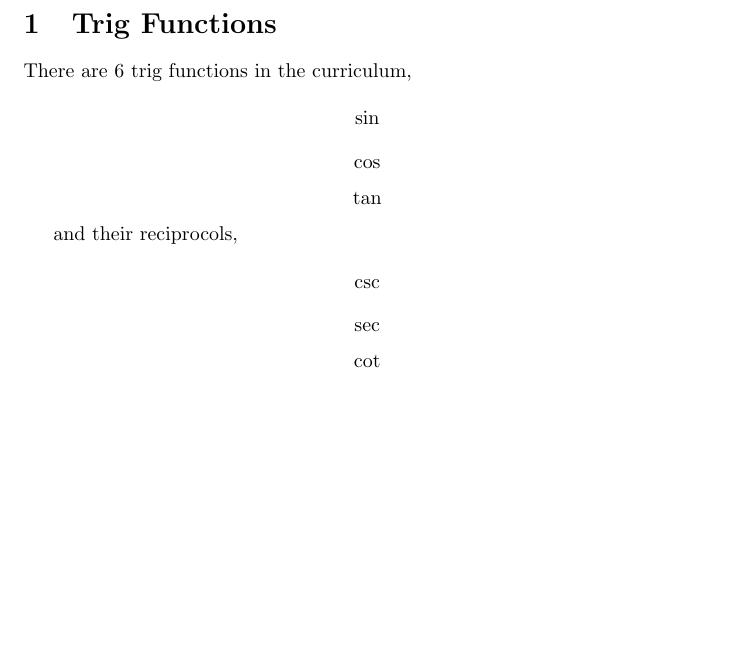
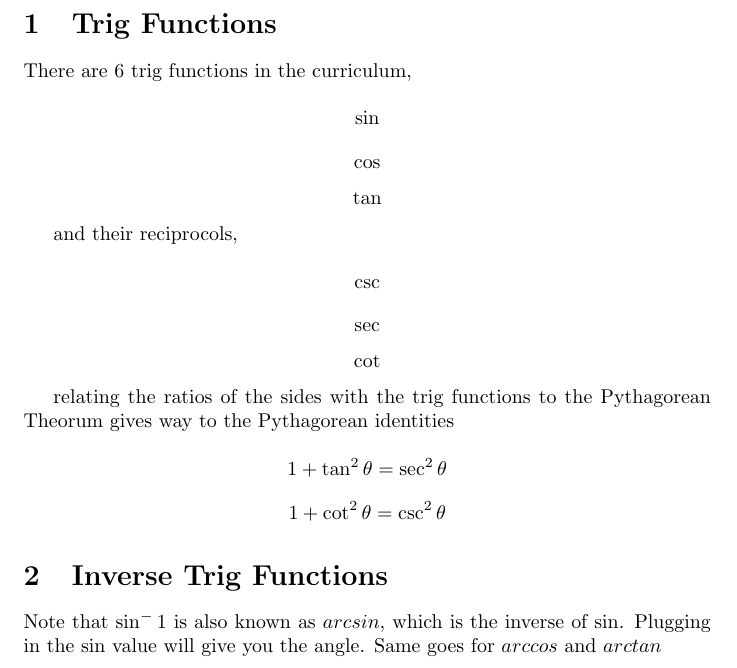
Before and after one commit to rlokesh07/Math-Notes, a LaTeX document (HL Math/chapters/trig.tex): part of the page, cut so that both start at the same text, the shorter picture padded with empty space. Compiled offline with pdfLaTeX.

Commit message:
init trig

```diff
--- a/HL Math/chapters/trig.tex
+++ b/HL Math/chapters/trig.tex
@@ -19,5 +19,14 @@ and their reciprocols,
 \[ \sec \]
 \[ \cot \]
 
+relating the ratios of the sides with the trig functions to the Pythagorean Theorum gives way to the Pythagorean identities
+
+\[ 1 + \tan^2 \theta  = \sec^2 \theta \]
+\[ 1 + \cot^2 \theta = \csc^2 \theta \]
+
+\section{Inverse Trig Functions}
+
+Note that $\sin^-1$ is also known as $arcsin$, which is the inverse of sin. Plugging in the sin value will give you the angle. Same goes for $arccos$ and $arctan$
+
 
 \end{document}
```
